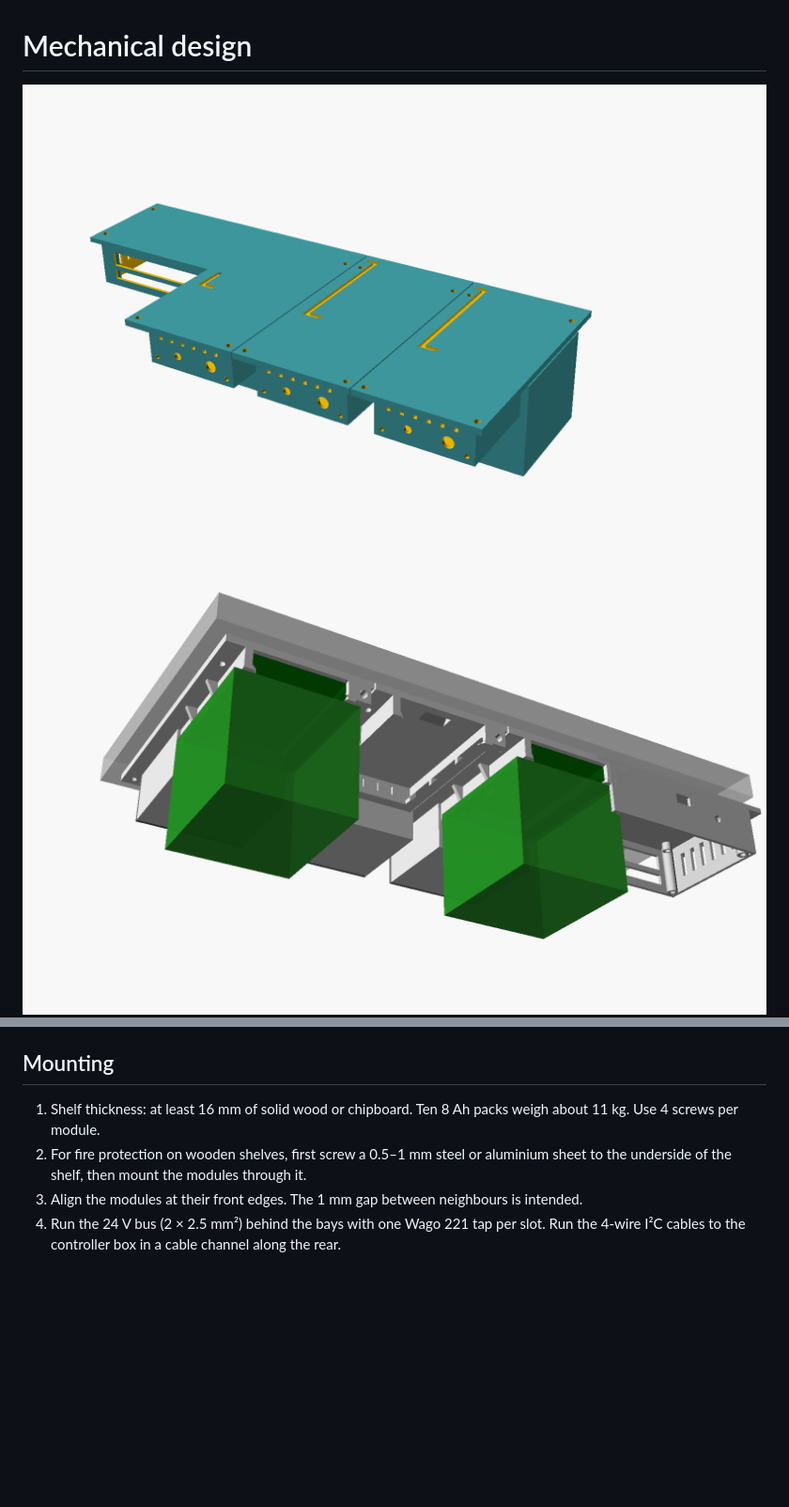
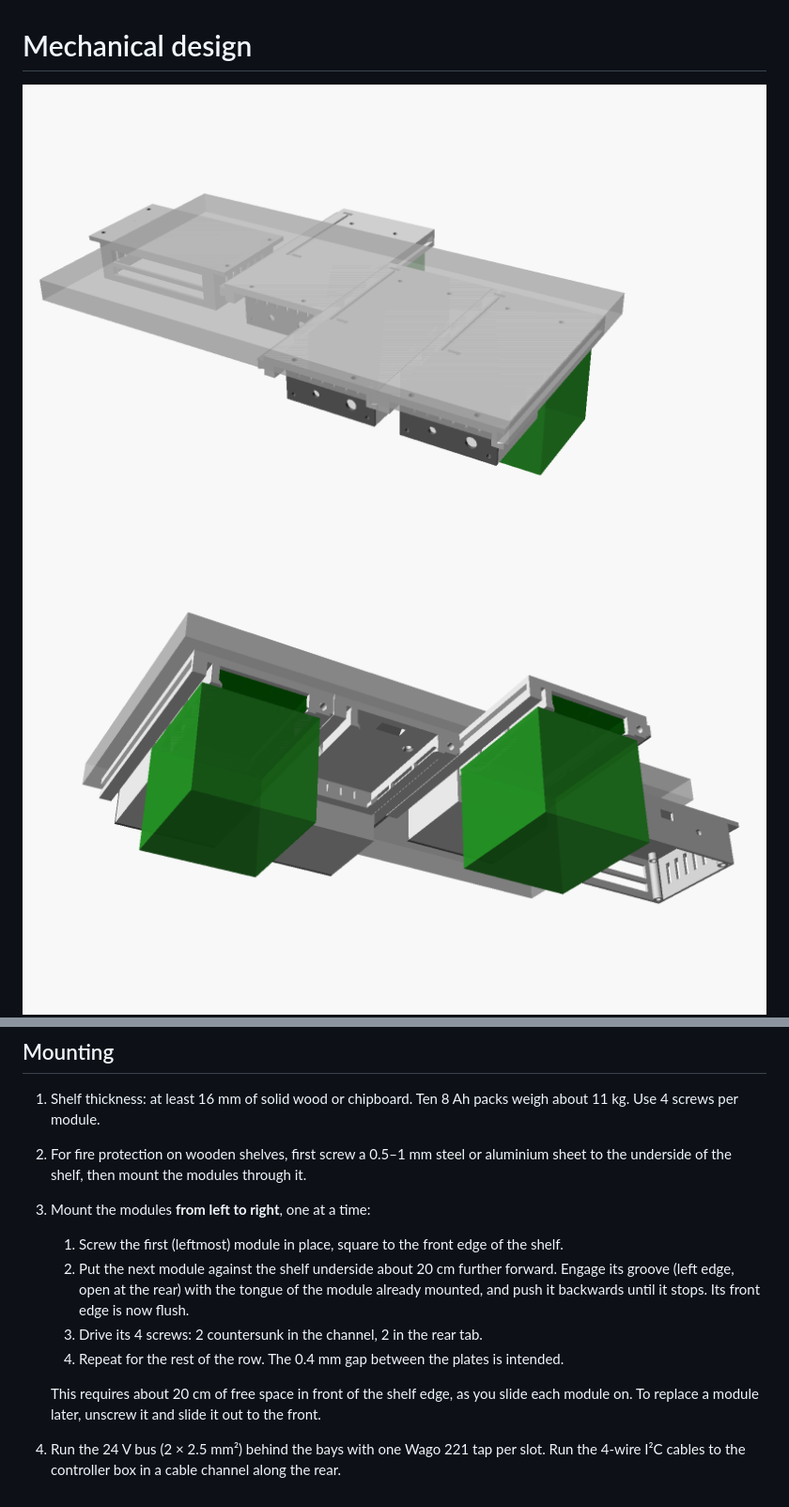
Before and after one commit to Gultak/parkside-charger, a Markdown page: docs/mechanical.md, 2 parts joined by grey strips. Shown at 94% size. Drawn GitHub-style; pictures changed too: docs/img/assembly_below.png, docs/img/assembly_rear.png; blank space fills up the shorter version.

```diff
--- a/docs/mechanical.md
+++ b/docs/mechanical.md
@@ -80,6 +97,15 @@ The other parts work the same way: `slot_lid`, `gauge`, `controller`, `controlle
    Use 4 screws per module.
 2. For fire protection on wooden shelves, first screw a 0.5–1 mm steel or aluminium sheet to the
    underside of the shelf, then mount the modules through it.
-3. Align the modules at their front edges. The 1 mm gap between neighbours is intended.
+3. Mount the modules **from left to right**, one at a time:
+   1. Screw the first (leftmost) module in place, square to the front edge of the shelf.
+   2. Put the next module against the shelf underside about 20 cm further forward. Engage its
+      groove (left edge, open at the rear) with the tongue of the module already mounted, and
+      push it backwards until it stops. Its front edge is now flush.
+   3. Drive its 4 screws: 2 countersunk in the channel, 2 in the rear tab.
+   4. Repeat for the rest of the row. The 0.4 mm gap between the plates is intended.
+
+   This requires about 20 cm of free space in front of the shelf edge, as you slide each module
+   on. To replace a module later, unscrew it and slide it out to the front.
 4. Run the 24 V bus (2 × 2.5 mm²) behind the bays with one Wago 221 tap per slot. Run the 4-wire
    I²C cables to the controller box in a cable channel along the rear.
```
Also changed, not shown: other parts of docs/mechanical.md (+26 -9 lines), README.md (+2 -2 lines), docs/img/joint_section.png (added), docs/img/slot_from_front_below.png, docs/img/slot_print.png, 10 other files.
